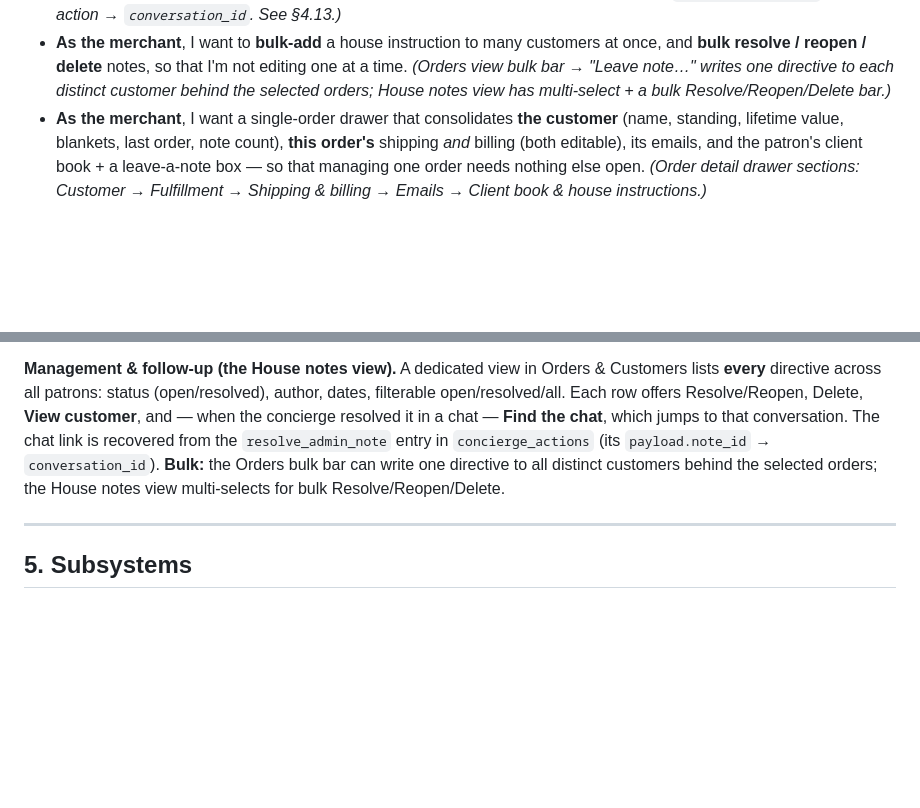
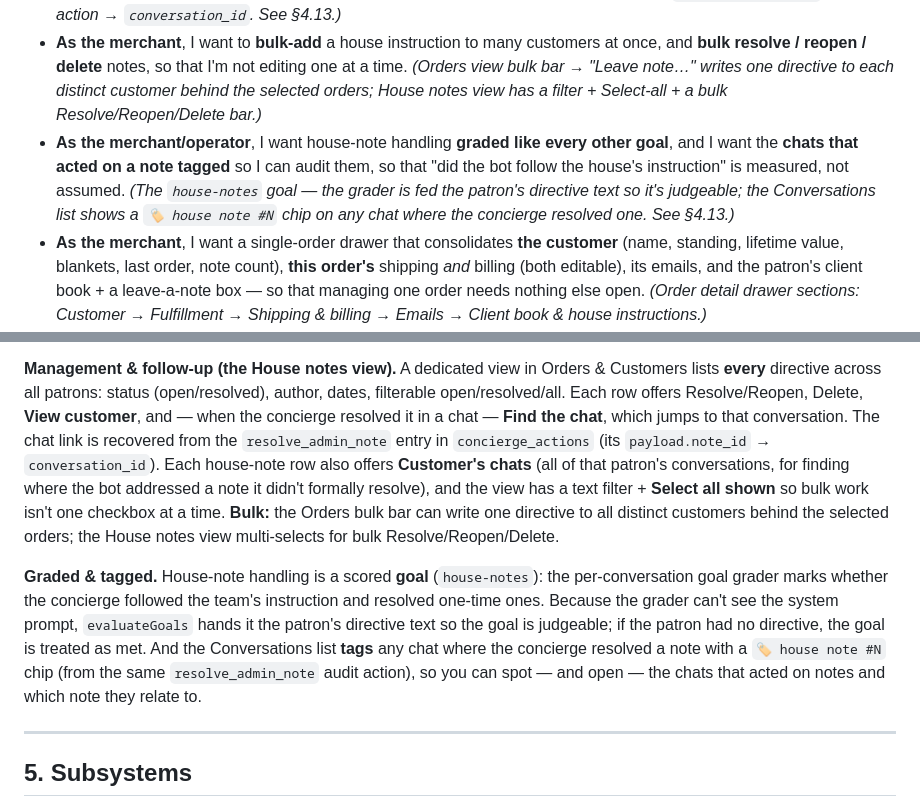
Before and after one commit to Maniwar/Blanket, a Markdown page: DESIGN.md, 2 parts joined by grey strips. Rendered like a GitHub page; blank space fills up the shorter version.

Commit message:
Docs: house-notes goal (graded, grader fed the directive) + chat tagging + stories
Co-Authored-By: Claude Opus 4.8 <noreply@anthropic.com>
Claude-Session: https://claude.ai/code/session_01948bdGBFtLcsmLXVLeUTfW

```diff
--- a/DESIGN.md
+++ b/DESIGN.md
@@ -228,7 +228,13 @@ Knowledge, Procedures, Cache, Customers, Conversations, Website, Tools.*
   customers at once, and **bulk resolve / reopen / delete** notes, so that I'm not
   editing one at a time. *(Orders view bulk bar → "Leave note…" writes one
   directive to each distinct customer behind the selected orders; House notes view
-  has multi-select + a bulk Resolve/Reopen/Delete bar.)*
+  has a filter + Select-all + a bulk Resolve/Reopen/Delete bar.)*
+- **As the merchant/operator**, I want house-note handling **graded like every
+  other goal**, and I want the **chats that acted on a note tagged** so I can
+  audit them, so that "did the bot follow the house's instruction" is measured,
+  not assumed. *(The `house-notes` goal — the grader is fed the patron's directive
+  text so it's judgeable; the Conversations list shows a `🏷 house note #N` chip
+  on any chat where the concierge resolved one. See §4.13.)*
 - **As the merchant**, I want a single-order drawer that consolidates **the
   customer** (name, standing, lifetime value, blankets, last order, note count),
   **this order's** shipping *and* billing (both editable), its emails, and the
@@ -872,9 +878,21 @@ author, dates, filterable open/resolved/all. Each row offers Resolve/Reopen,
 Delete, **View customer**, and — when the concierge resolved it in a chat —
 **Find the chat**, which jumps to that conversation. The chat link is recovered
 from the `resolve_admin_note` entry in `concierge_actions` (its `payload.note_id`
-→ `conversation_id`). **Bulk:** the Orders bulk bar can write one directive to all
-distinct customers behind the selected orders; the House notes view multi-selects
-for bulk Resolve/Reopen/Delete.
+→ `conversation_id`). Each house-note row also offers **Customer's chats** (all of
+that patron's conversations, for finding where the bot addressed a note it didn't
+formally resolve), and the view has a text filter + **Select all shown** so bulk
+work isn't one checkbox at a time. **Bulk:** the Orders bulk bar can write one
+directive to all distinct customers behind the selected orders; the House notes
+view multi-selects for bulk Resolve/Reopen/Delete.
+
+**Graded & tagged.** House-note handling is a scored **goal** (`house-notes`): the
+per-conversation goal grader marks whether the concierge followed the team's
+instruction and resolved one-time ones. Because the grader can't see the system
+prompt, `evaluateGoals` hands it the patron's directive text so the goal is
+judgeable; if the patron had no directive, the goal is treated as met. And the
+Conversations list **tags** any chat where the concierge resolved a note with a
+`🏷 house note #N` chip (from the same `resolve_admin_note` audit action), so you
+can spot — and open — the chats that acted on notes and which note they relate to.
 
 ---
 
```
